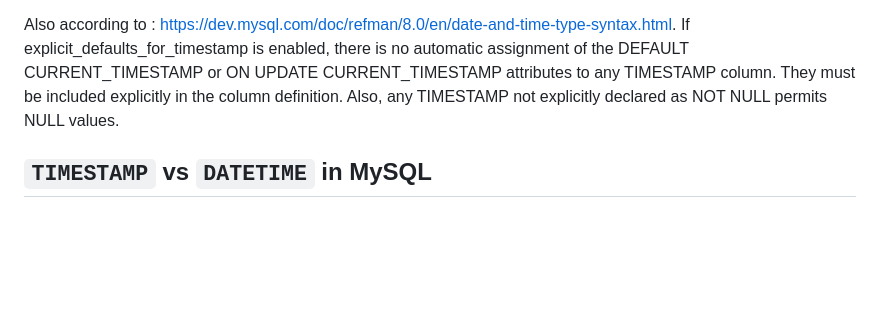
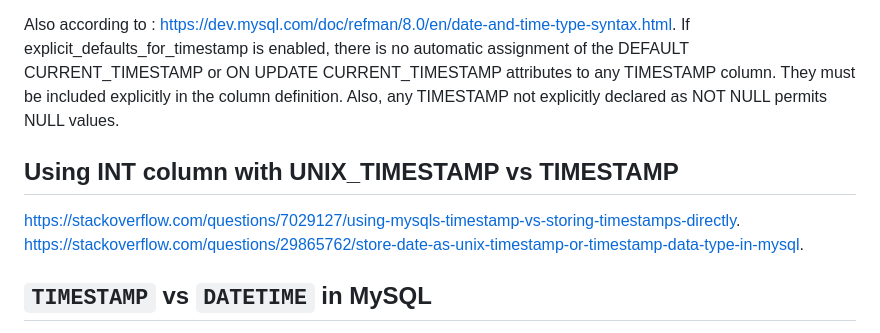
Before and after one commit to agBeta/nevis, a Markdown page: self-documentation/database.md, the part around the change. Drawn GitHub-style; blank space fills up the shorter version.

Commit message:
update self-documentation

```diff
--- a/self-documentation/database.md
+++ b/self-documentation/database.md
@@ -113,6 +113,10 @@ Also according to : https://dev.mysql.com/doc/refman/8.0/en/date-and-time-type-s
 If explicit_defaults_for_timestamp is enabled, there is no automatic assignment of the DEFAULT CURRENT_TIMESTAMP or ON UPDATE CURRENT_TIMESTAMP attributes to any TIMESTAMP column. They must be included explicitly in the column definition. Also, any TIMESTAMP not explicitly declared as NOT NULL permits NULL values.
 
 </br>
+
+## Using INT column with UNIX_TIMESTAMP vs TIMESTAMP
+https://stackoverflow.com/questions/7029127/using-mysqls-timestamp-vs-storing-timestamps-directly.
+https://stackoverflow.com/questions/29865762/store-date-as-unix-timestamp-or-timestamp-data-type-in-mysql.
 
 ## `TIMESTAMP` vs `DATETIME` in MySQL
 
```
